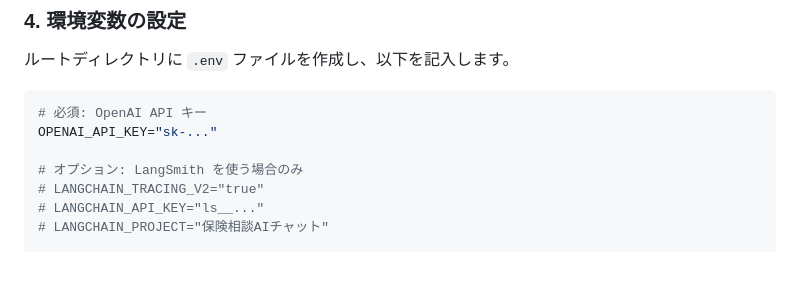
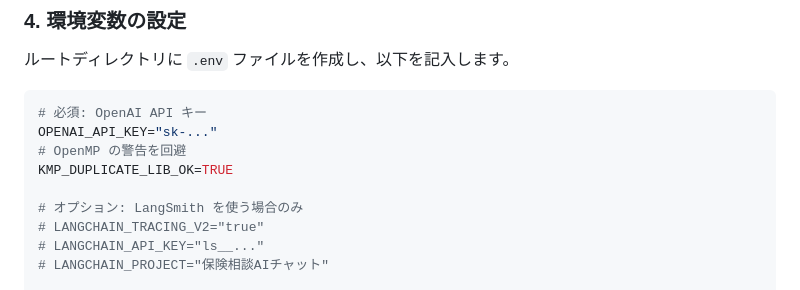
Before and after one commit to kbobshida/insurance-ai-chatbot, a Markdown page: README.md, the part around the change. GitHub-like rendering; blank space fills up the shorter version.

````diff
--- a/README.md
+++ b/README.md
@@ -74,6 +74,8 @@ pip install -r requirements.txt
 ```env
 # 必須: OpenAI API キー
 OPENAI_API_KEY="sk-..."
+# OpenMP の警告を回避
+KMP_DUPLICATE_LIB_OK=TRUE
 
 # オプション: LangSmith を使う場合のみ
 # LANGCHAIN_TRACING_V2="true"
````
